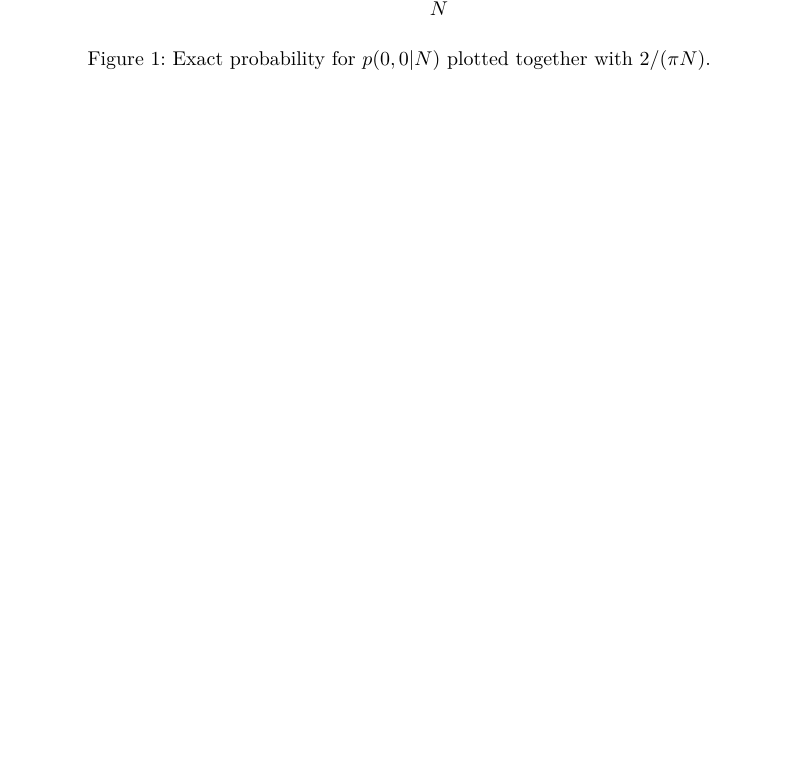
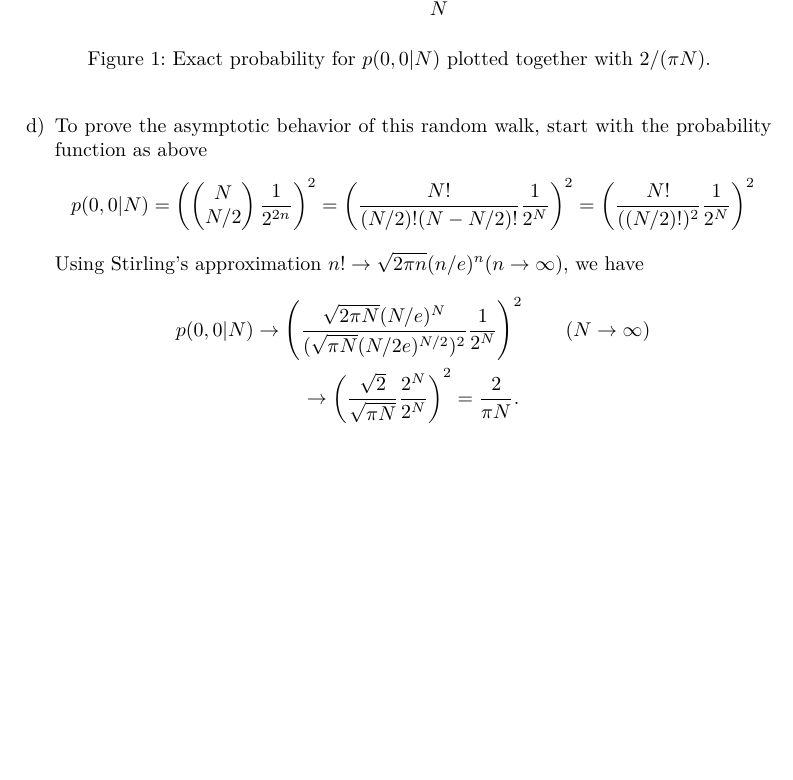
Before and after one commit to pstaerk/adv_stat_mech_solutions, a LaTeX document (solution1/submission1.tex): part of page 3 of 3, cut so that both start at the same text, the shorter picture padded with empty space. The pictures show the PDF file solution1/submission1.pdf that the author committed with the source.

Commit message:
Proof for asymptotic behavior.

```diff
--- a/solution1/submission1.tex
+++ b/solution1/submission1.tex
@@ -125,6 +125,15 @@ To see the asymptotic behavior of this formula, confer with fig.~\ref{fig:asympt
     \label{fig:asymptote}
 \end{figure}
 
+\item To prove the asymptotic behavior of this random walk, start with the probability function as above
+ \begin{equation*}
+     p (0, 0| N) = \left(  \begin{pmatrix}N\\ N/2 \end{pmatrix} \frac{1}{2^{2n}} \right)^2 = \left(\frac{N!}{(N/2)!(N - N/2)!} \frac{1}{2^N}\right)^2 = \left(\frac{N!}{((N/2)!)^2} \frac{1}{2^N}\right)^2
+ \end{equation*}
+ Using Stirling's approximation $ n! \to \sqrt{2\pi n} (n/e)^n (n \to \infty)$, we have
+ \begin{gather*}
+     p(0,0|N) \to \left(\frac{\sqrt{2\pi N}(N/e)^N}{(\sqrt{\pi N} (N/2e)^{N/2})^2} \frac{1}{2^N}\right)^2   \qquad(N \to \infty)\\
+     \to \left( \frac{\sqrt{2}}{\sqrt{\pi N}} \frac{2^N}{2^N} \right)^2 = \frac{2}{\pi N}.
+ \end{gather*}
 \end{enumerate}
 \end{problem}
 
```
Also changed, not shown: solution1/submission1.pdf.
